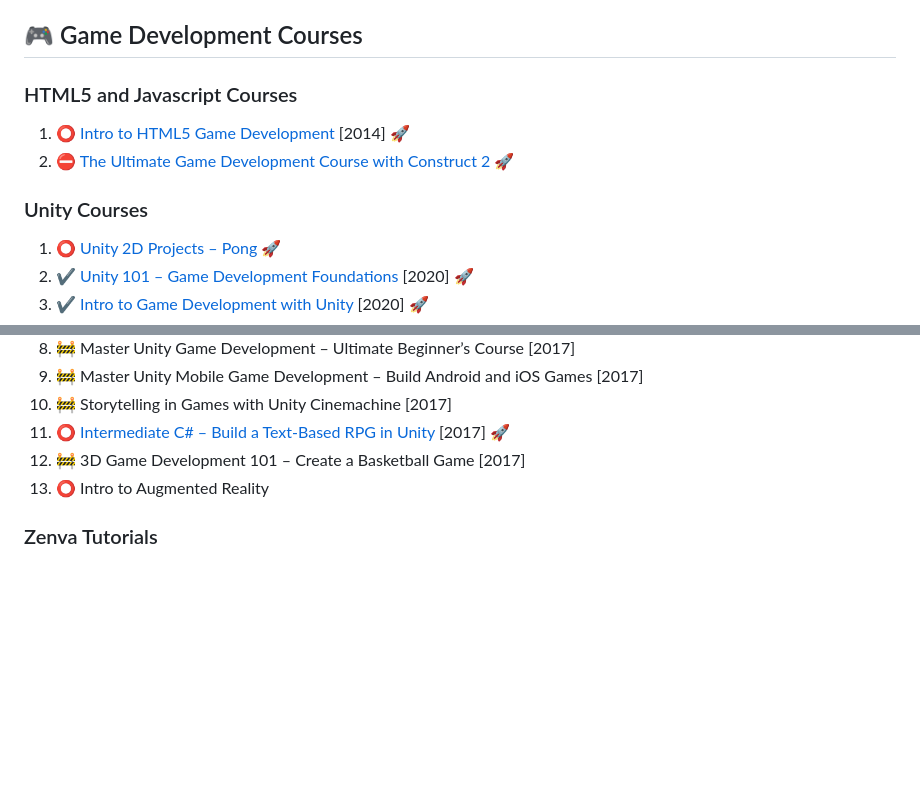
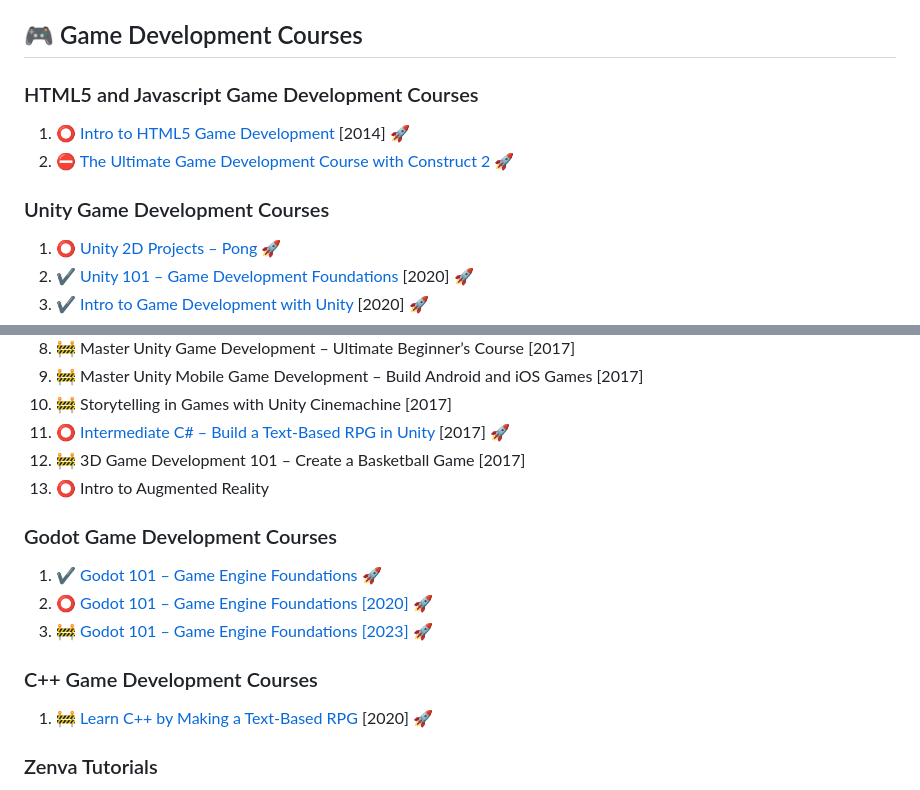
Before and after one commit to learning-software-development/zenva-courses, a Markdown page: README.md, 2 parts joined by grey strips. GitHub-like rendering; blank space fills up the shorter version.

Commit message:
feat: Godot game development courses

```diff
--- a/README.md
+++ b/README.md
@@ -25,12 +25,12 @@ These are all the [Zenva Academy][zenva] online courses I completed to learn new
 
 ## :video_game: Game Development Courses
 
-### HTML5 and Javascript Courses
+### HTML5 and Javascript Game Development Courses
 
 1. :o: [Intro to HTML5 Game Development](https://github.com/learning-game-development/learning-javascript-game-development/tree/master/intro-to-html5-game-development) [2014] :rocket:
 2. :no_entry: [The Ultimate Game Development Course with Construct 2](https://github.com/learning-game-development/learning-construct-2-game-development/tree/master/ultimate-game-development-course) :rocket:
 
-### Unity Courses
+### Unity Game Development Courses
 
 1. :o: [Unity 2D Projects – Pong](https://gitlab.com/quest-for-game-dev/pong-games/unity-pong-game) :rocket:
 2. :heavy_check_mark: [Unity 101 – Game Development Foundations](https://github.com/learning-game-development/learning-unity-game-development/tree/master/Zenva-GameDev-Academy-Unity-Courses) [2020] :rocket:
@@ -46,6 +46,16 @@ These are all the [Zenva Academy][zenva] online courses I completed to learn new
 12. :construction: 3D Game Development 101 – Create a Basketball Game [2017]
 13. :o: Intro to Augmented Reality
 
+### Godot Game Development Courses
+
+1. :heavy_check_mark: [Godot 101 – Game Engine Foundations](https://github.com/learning-game-development/learning-godot-game-development/tree/master/online-courses/Zenva-Godot-Courses) :rocket:
+2. :o: [Godot 101 – Game Engine Foundations [2020]](https://github.com/learning-game-development/learning-godot-game-development/tree/master/online-courses/Zenva-Godot-Courses) :rocket:
+3. :construction: [Godot 101 – Game Engine Foundations [2023]](https://github.com/learning-game-development/learning-godot-game-development/tree/master/online-courses/Zenva-Godot-Courses) :rocket:
+
+### C++ Game Development Courses
+
+1. :construction: [Learn C++ by Making a Text-Based RPG](/) [2020] :rocket:
+
 ### Zenva Tutorials
 
 1. :video_game: [Unity Tutorials](https://github.com/learning-game-development/learning-unity-game-development/tree/master/Zenva-GameDev-Academy-Unity-Tutorials) :rocket:
```
